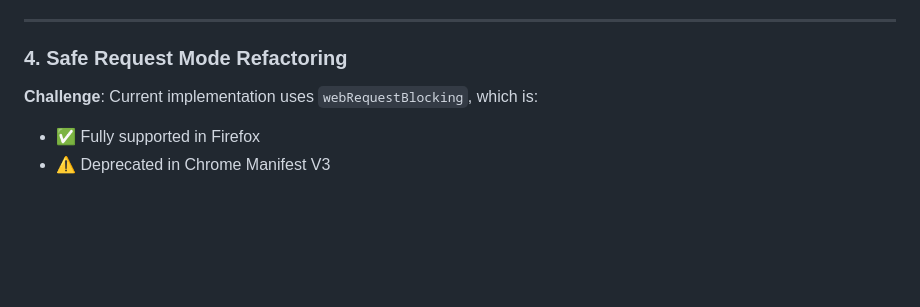
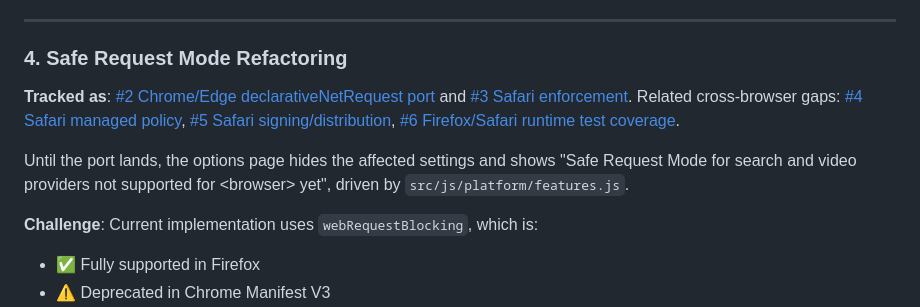
Before and after one commit to dwright/content-safety-lock, a Markdown page: documentation/ROADMAP.md, the part around the change. Drawn GitHub-style; blank space fills up the shorter version.

Commit message:
docs: link cross-browser gap issues from the roadmap

```diff
--- a/documentation/ROADMAP.md
+++ b/documentation/ROADMAP.md
@@ -274,6 +274,16 @@ pushing a `v<version>` tag publishes all three archives as a GitHub release.
 ---
 
 ### 4. Safe Request Mode Refactoring
+
+**Tracked as**: [#2 Chrome/Edge declarativeNetRequest port](https://github.com/dwright/content-safety-lock/issues/2)
+and [#3 Safari enforcement](https://github.com/dwright/content-safety-lock/issues/3).
+Related cross-browser gaps: [#4 Safari managed policy](https://github.com/dwright/content-safety-lock/issues/4),
+[#5 Safari signing/distribution](https://github.com/dwright/content-safety-lock/issues/5),
+[#6 Firefox/Safari runtime test coverage](https://github.com/dwright/content-safety-lock/issues/6).
+
+Until the port lands, the options page hides the affected settings and shows
+"Safe Request Mode for search and video providers not supported for
+&lt;browser&gt; yet", driven by `src/js/platform/features.js`.
 
 **Challenge**: Current implementation uses `webRequestBlocking`, which is:
 - ✅ Fully supported in Firefox
```
